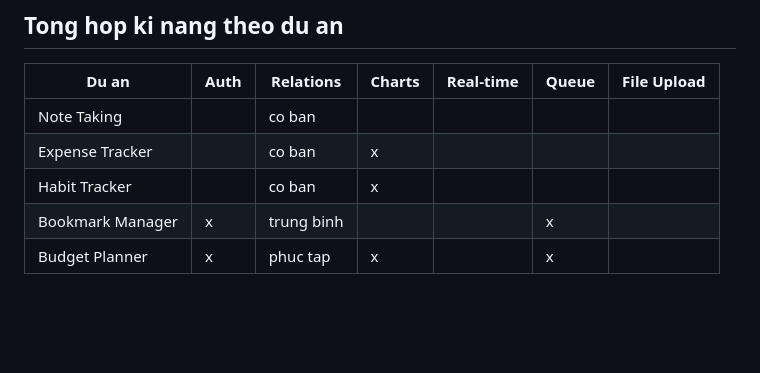
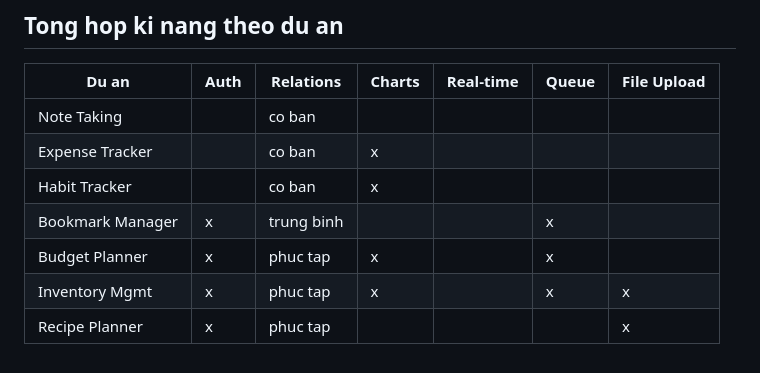
Before and after one commit to tuantutanghuynh/todolist, a Markdown page: documents/fullstack-project-ideas.md, the part around the change. GitHub-like rendering; blank space fills up the shorter version.

Commit message:
docs: add skills table - advanced projects

```diff
--- a/documents/fullstack-project-ideas.md
+++ b/documents/fullstack-project-ideas.md
@@ -163,4 +163,6 @@ Moi buoc deu dung lai stack **Laravel + React** nhung bo sung them 1-2 ki nang m
 | Expense Tracker    |      | co ban    | x      |           |       |             |
 | Habit Tracker      |      | co ban    | x      |           |       |             || Blog / CMS         | x    | trung binh|        |           |       |             |
 | Bookmark Manager   | x    | trung binh|        |           | x     |             |
-| Budget Planner     | x    | phuc tap  | x      |           | x     |             |
+| Budget Planner     | x    | phuc tap  | x      |           | x     |             || Project Management | x    | phuc tap  |        | x         |       | x           |
+| Inventory Mgmt     | x    | phuc tap  | x      |           | x     | x           |
+| Recipe Planner     | x    | phuc tap  |        |           |       | x           |
```
